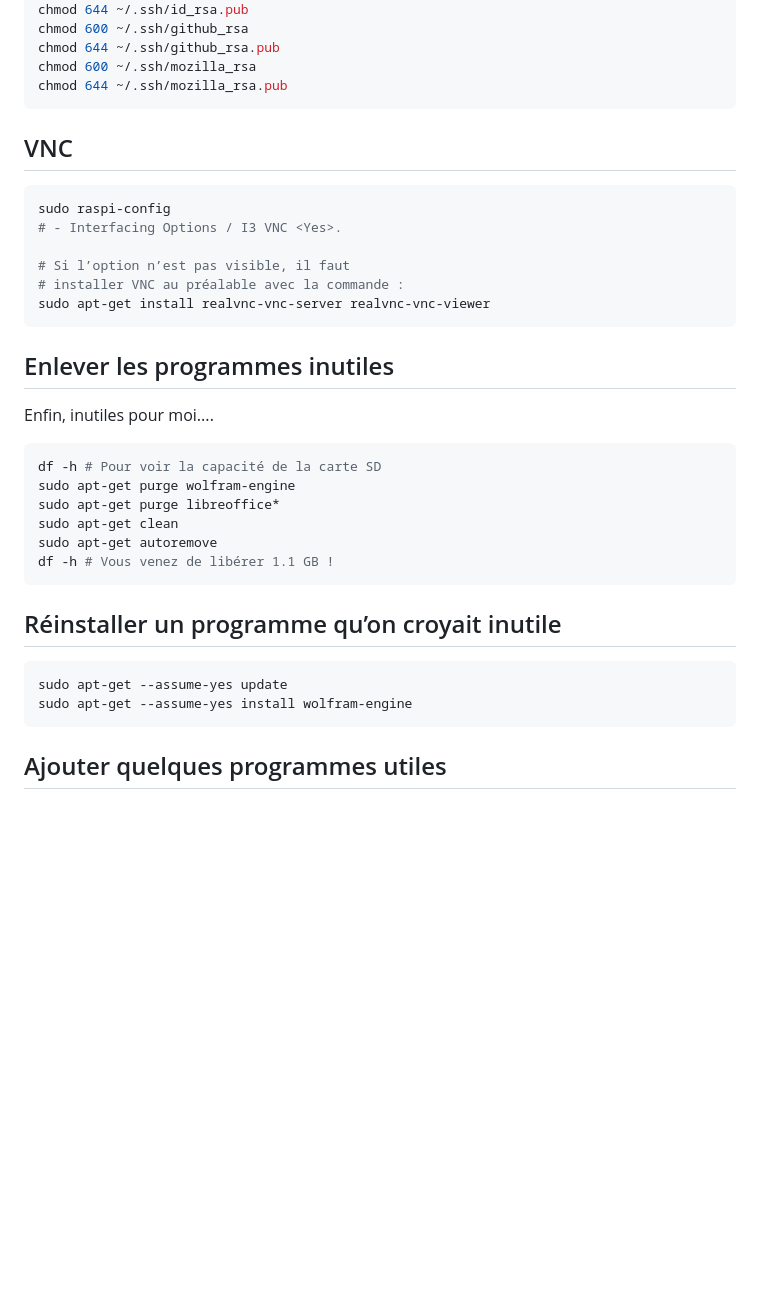
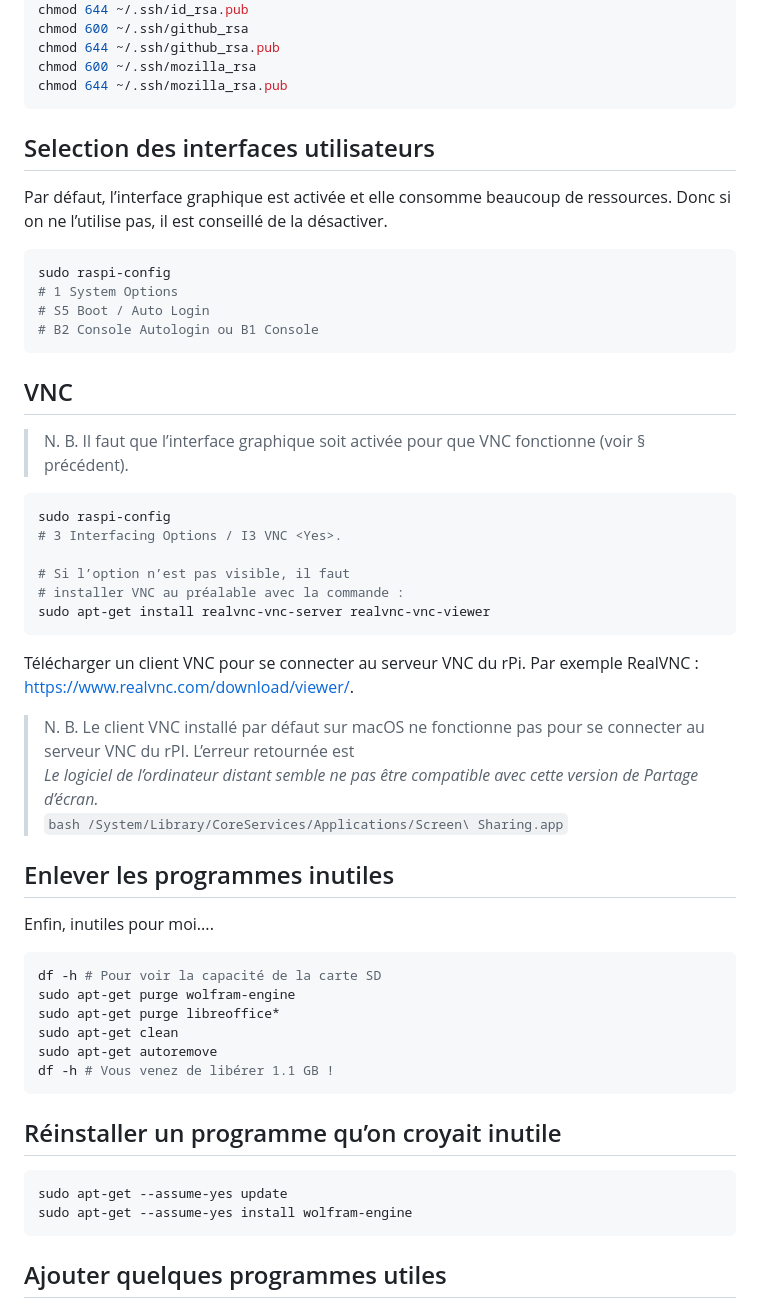
Before and after one commit to NicHub/ouilogique.com, a Markdown page: _posts/blog/2017-08-26-installer-raspian-stretch.md, the part around one of its changes. Drawn GitHub-style; blank space fills up the shorter version.

`````diff
--- a/_posts/blog/2017-08-26-installer-raspian-stretch.md
+++ b/_posts/blog/2017-08-26-installer-raspian-stretch.md
@@ -139,17 +155,37 @@ chmod 600 ~/.ssh/mozilla_rsa
 chmod 644 ~/.ssh/mozilla_rsa.pub
 ```
 
+## Selection des interfaces utilisateurs
+
+Par défaut, l’interface graphique est activée et elle consomme beaucoup de ressources.
+Donc si on ne l’utilise pas, il est conseillé de la désactiver.
+
+```bash
+sudo raspi-config
+# 1 System Options
+# S5 Boot / Auto Login
+# B2 Console Autologin ou B1 Console
+````
 
 ## VNC
 
+> N. B. Il faut que l’interface graphique soit activée pour que VNC fonctionne (voir § précédent).
+
 ```bash
 sudo raspi-config
-# - Interfacing Options / I3 VNC <Yes>.
+# 3 Interfacing Options / I3 VNC <Yes>.
 
 # Si l’option n’est pas visible, il faut
 # installer VNC au préalable avec la commande :
 sudo apt-get install realvnc-vnc-server realvnc-vnc-viewer
 ```
+
+Télécharger un client VNC pour se connecter au serveur VNC du rPi.
+Par exemple RealVNC :
+<https://www.realvnc.com/download/viewer/>.
+
+> N. B. Le client VNC installé par défaut sur macOS ne fonctionne pas pour se connecter au serveur VNC du rPI.
+> L’erreur retournée est<br />_Le logiciel de l’ordinateur distant semble ne pas être compatible avec cette version de Partage d’écran._<br />`bash /System/Library/CoreServices/Applications/Screen\ Sharing.app`
 
 ## Enlever les programmes inutiles
 
@@ -164,14 +200,12 @@ sudo apt-get autoremove
 df -h # Vous venez de libérer 1.1 GB !
 ```
 
-
 ## Réinstaller un programme qu’on croyait inutile
 
 ```bash
 sudo apt-get --assume-yes update
 sudo apt-get --assume-yes install wolfram-engine
 ```
-
 
 ## Ajouter quelques programmes utiles
 
`````
Also changed, not shown: other parts of _posts/blog/2017-08-26-installer-raspian-stretch.md (+82 -53 lines).
